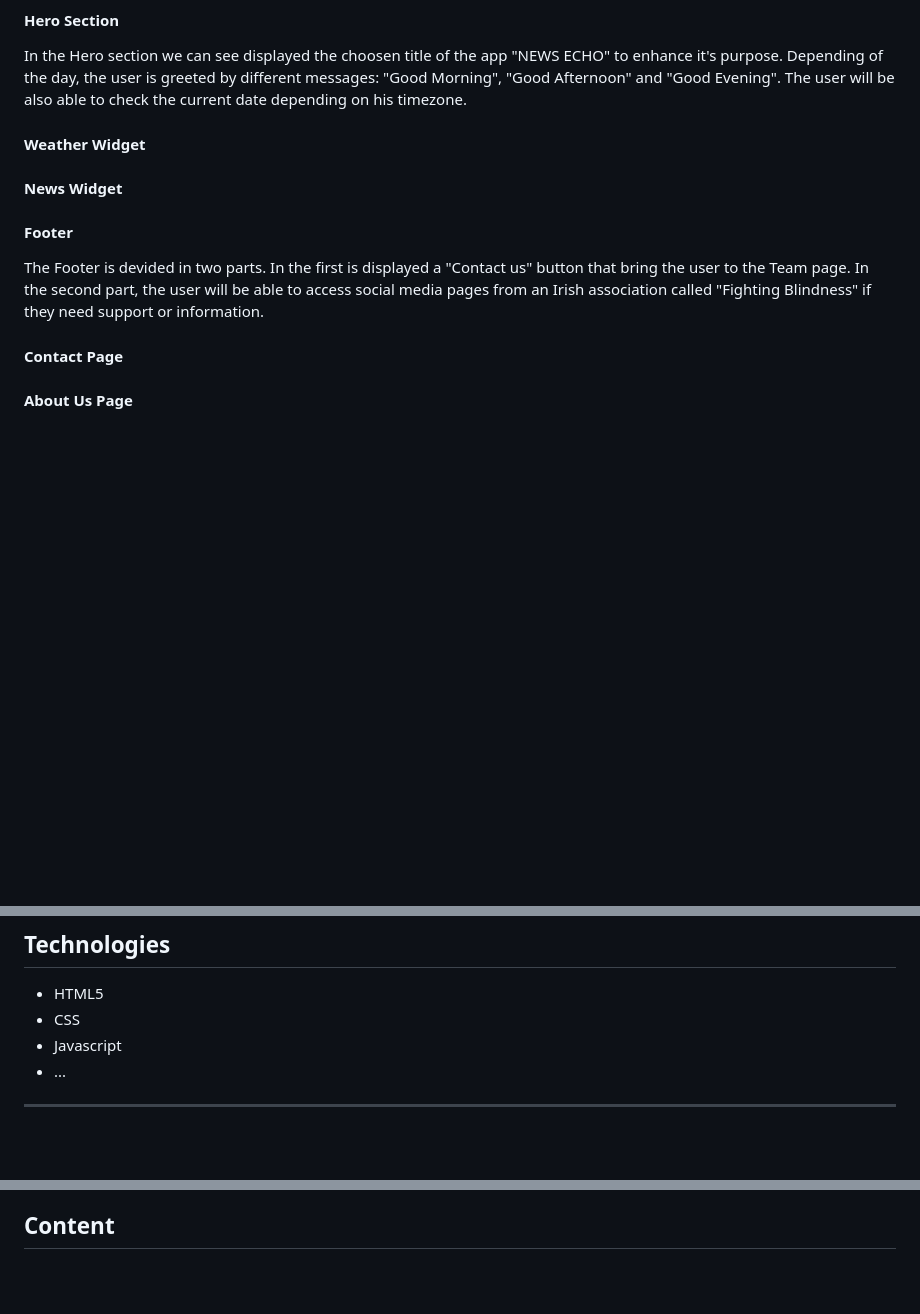
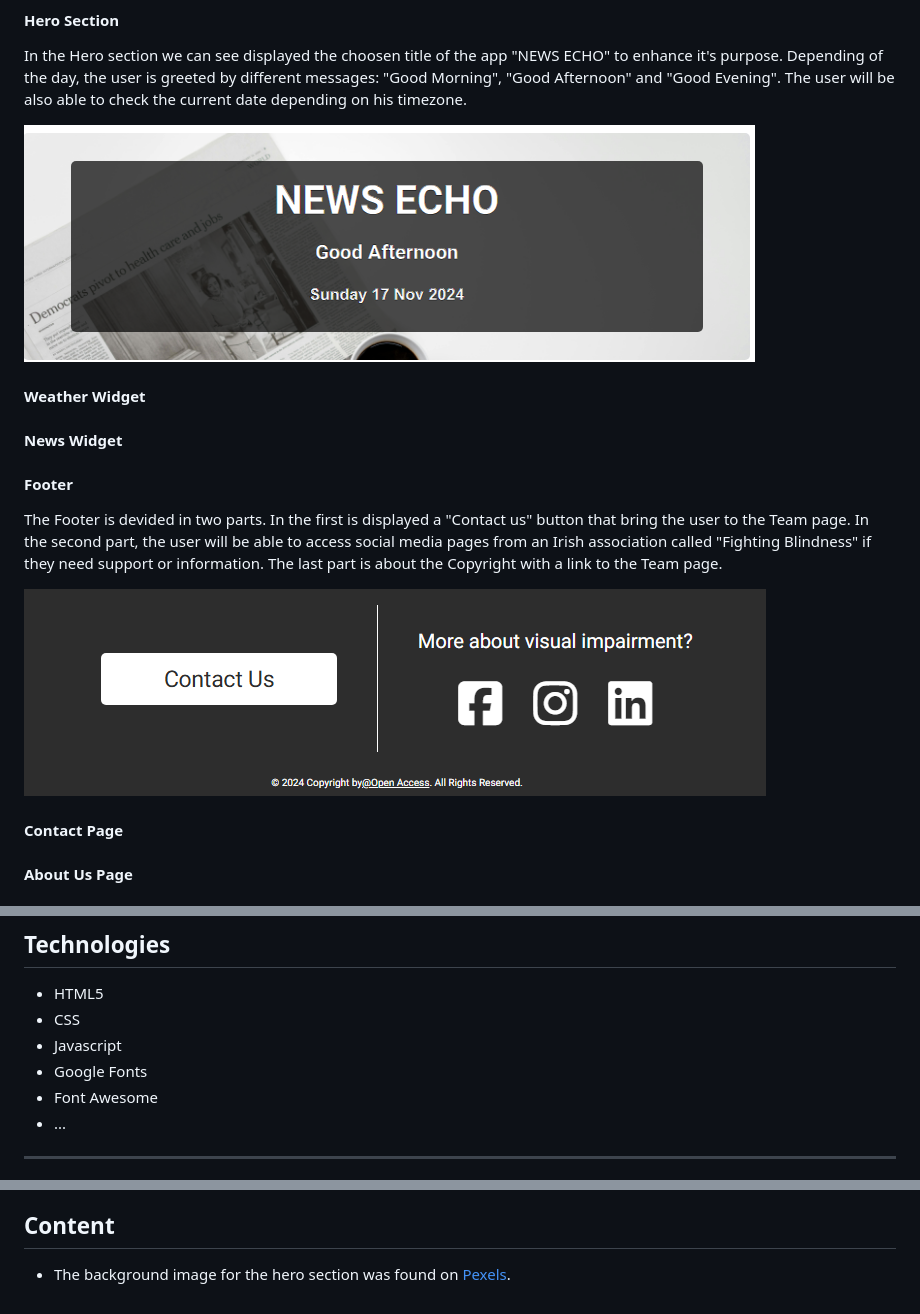
Before and after one commit to dasic002/2411-hackathon-team2, a Markdown page: README.md, 3 parts joined by grey strips. Drawn GitHub-style; pictures changed too: assets/media/readme/footer_picture.png (added), assets/media/readme/hero_picture.png (added); blank space fills up the shorter version.

Commit message:
Add screenshot in Readme and update content

```diff
--- a/README.md
+++ b/README.md
@@ -22,6 +22,8 @@ Preview Image [add img]
 
 In the Hero section we can see displayed the choosen title of the app "NEWS ECHO" to enhance it's purpose. Depending of the day, the user is greeted by different messages: "Good Morning", "Good Afternoon" and "Good Evening". The user will be also able to check the current date depending on his timezone.
 
+![Hero Screenshot](assets/media/readme/hero_picture.png)
+
 #### Weather Widget
 
 #### News Widget
@@ -30,6 +32,9 @@ In the Hero section we can see displayed the choosen title of the app "NEWS ECHO
 
 The Footer is devided in two parts. In the first is displayed a "Contact us" button that bring the user to the Team page.
 In the second part, the user will be able to access social media pages from an Irish association called "Fighting Blindness" if they need support or information.
+The last part is about the Copyright with a link to the Team page.
+
+![Footer Screenshot](assets/media/readme/footer_picture.png)
 
 #### Contact Page
 
@@ -292,6 +297,8 @@ Slow-loading pages or sites that are not voice-enabled.</li>
 - HTML5
 - CSS
 - Javascript
+- Google Fonts
+- Font Awesome
 - ...
 
 ---
@@ -362,3 +369,5 @@ This structured Git workflow allowed our team to collaborate effectively and man
 
 
 ## Content
+
+* The background image for the hero section was found on [Pexels](https://www.pexels.com/).
```
